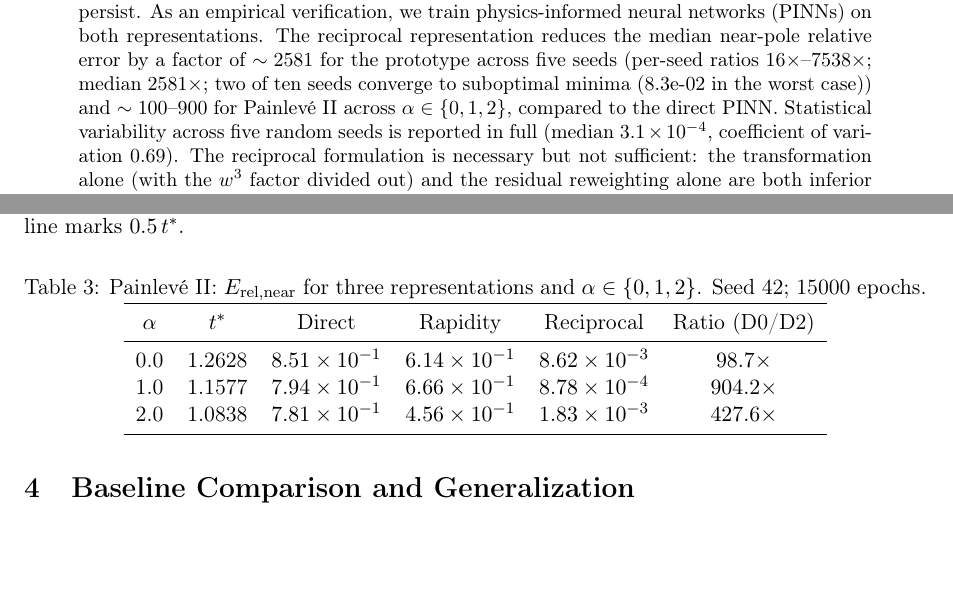
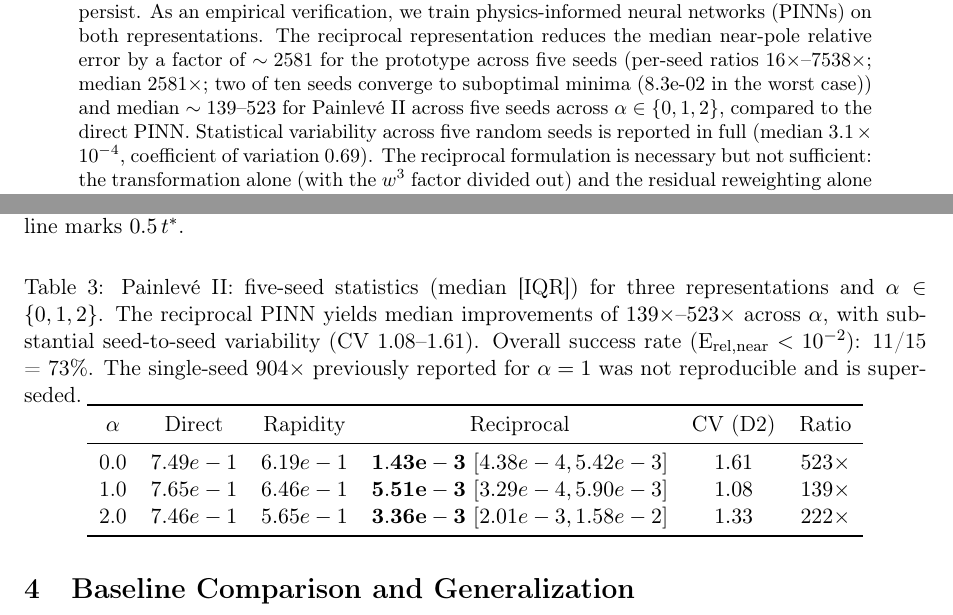
Before and after one commit to mrmlili/pinn-reciprocal-painleve, a LaTeX paper (paper/main.tex): two parts of pages 1 and 6 of 11, joined at a grey line, cut so that both start at the same text, the shorter picture padded with empty space. Compiled offline with pdfLaTeX.

Commit message:
Update paper + P-II multi-seed results (5 seeds x 3 alpha x 3 reps)

```diff
--- a/paper/main.tex
+++ b/paper/main.tex
@@ -42,7 +42,7 @@ $\theta = \log y$, in which exponentially growing source terms
 persist. As an empirical verification, we train physics-informed
 neural networks (PINNs) on both representations. The reciprocal
 representation reduces the median near-pole relative error by a factor of
-$\sim2581$ for the prototype across five seeds (per-seed ratios $16\times$--$7538\times$; median $2581\times$; two of ten seeds converge to suboptimal minima (8.3e-02 in the worst case)) and $\sim100$--$900$ for Painlev\'e~II
+$\sim2581$ for the prototype across five seeds (per-seed ratios $16\times$--$7538\times$; median $2581\times$; two of ten seeds converge to suboptimal minima (8.3e-02 in the worst case)) and median $\sim139$--$523$ for Painlev\'e~II across five seeds
 across $\alpha \in \{0,1,2\}$, compared to the direct PINN.
 Statistical variability across five random seeds is reported in full
 (median $3.1\times 10^{-4}$, coefficient of variation $0.69$).
@@ -323,19 +323,15 @@ outperforms the other two by two to three orders of magnitude.
 
 \begin{table}[t]
 \centering
-\caption{Painlev\'e II: $E_{\mathrm{rel,near}}$ for three
-representations and $\alpha\in\{0,1,2\}$. Seed 42; 15000 epochs.}
+\caption{Painlev\'e II: five-seed statistics (median [IQR]) for three representations and $\alpha\in\{0,1,2\}$. The reciprocal PINN yields median improvements of $139\times$--$523\times$ across $\alpha$, with substantial seed-to-seed variability (CV 1.08--1.61). Overall success rate (E$_{\mathrm{rel,near}}<10^{-2}$): 11/15 = 73\%. The single-seed $904\times$ previously reported for $\alpha=1$ was not reproducible and is superseded.}
 \label{tab:alpha}
 \begin{tabular}{cccccc}
 \toprule
-$\alpha$ & $t^*$ & Direct & Rapidity & Reciprocal & Ratio (D0/D2) \\
+$\alpha$ & Direct & Rapidity & Reciprocal & CV (D2) & Ratio \\
 \midrule
-0.0 & 1.2628 & $8.51\times 10^{-1}$ & $6.14\times 10^{-1}$
-    & $8.62\times 10^{-3}$ & $98.7\times$ \\
-1.0 & 1.1577 & $7.94\times 10^{-1}$ & $6.66\times 10^{-1}$
-    & $8.78\times 10^{-4}$ & $904.2\times$ \\
-2.0 & 1.0838 & $7.81\times 10^{-1}$ & $4.56\times 10^{-1}$
-    & $1.83\times 10^{-3}$ & $427.6\times$ \\
+0.0 & $7.49e-1$ & $6.19e-1$ & $\mathbf{1.43e-3}$ $[4.38e-4, 5.42e-3]$ & $1.61$ & $523\times$ \\
+1.0 & $7.65e-1$ & $6.46e-1$ & $\mathbf{5.51e-3}$ $[3.29e-4, 5.90e-3]$ & $1.08$ & $139\times$ \\
+2.0 & $7.46e-1$ & $5.65e-1$ & $\mathbf{3.36e-3}$ $[2.01e-3, 1.58e-2]$ & $1.33$ & $222\times$ \\
 \bottomrule
 \end{tabular}
 \end{table}
```
Also changed, not shown: README.md, paper/main.pdf, 2 other files.
